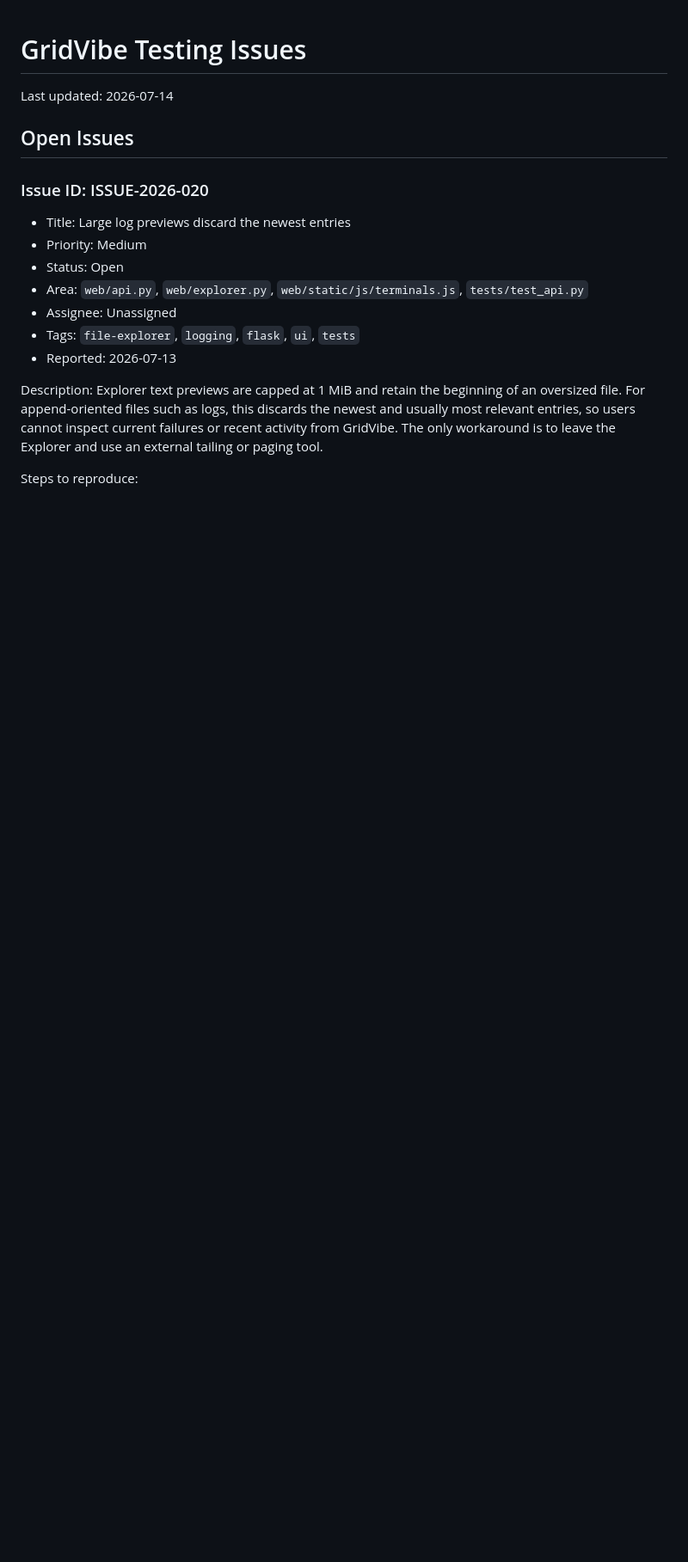
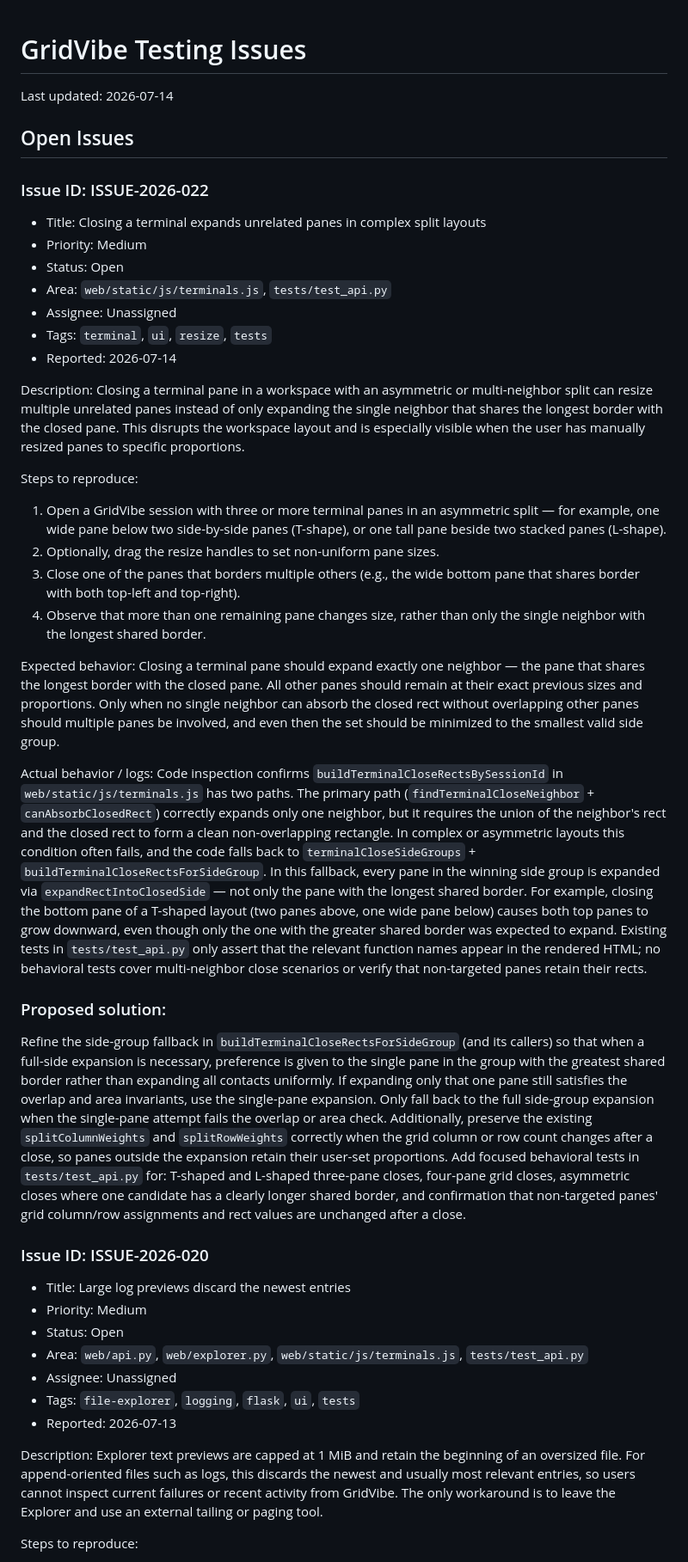
Before and after one commit to JSstudent/gridvibe, a Markdown page: docs/testing_issues.md, the part around the change. Shown at 86% size. GitHub-like rendering; blank space fills up the shorter version.

Commit message:
Add issue description for ISSUE-2026-022: Closing a terminal expands unrelated panes in complex split layouts

```diff
--- a/docs/testing_issues.md
+++ b/docs/testing_issues.md
@@ -2,6 +2,33 @@
 Last updated: 2026-07-14
 
 ## Open Issues
+
+### Issue ID: ISSUE-2026-022
+- Title: Closing a terminal expands unrelated panes in complex split layouts
+- Priority: Medium
+- Status: Open
+- Area: `web/static/js/terminals.js`, `tests/test_api.py`
+- Assignee: Unassigned
+- Tags: `terminal`, `ui`, `resize`, `tests`
+- Reported: 2026-07-14
+
+Description:
+Closing a terminal pane in a workspace with an asymmetric or multi-neighbor split can resize multiple unrelated panes instead of only expanding the single neighbor that shares the longest border with the closed pane. This disrupts the workspace layout and is especially visible when the user has manually resized panes to specific proportions.
+
+Steps to reproduce:
+1. Open a GridVibe session with three or more terminal panes in an asymmetric split — for example, one wide pane below two side-by-side panes (T-shape), or one tall pane beside two stacked panes (L-shape).
+2. Optionally, drag the resize handles to set non-uniform pane sizes.
+3. Close one of the panes that borders multiple others (e.g., the wide bottom pane that shares border with both top-left and top-right).
+4. Observe that more than one remaining pane changes size, rather than only the single neighbor with the longest shared border.
+
+Expected behavior:
+Closing a terminal pane should expand exactly one neighbor — the pane that shares the longest border with the closed pane. All other panes should remain at their exact previous sizes and proportions. Only when no single neighbor can absorb the closed rect without overlapping other panes should multiple panes be involved, and even then the set should be minimized to the smallest valid side group.
+
+Actual behavior / logs:
+Code inspection confirms `buildTerminalCloseRectsBySessionId` in `web/static/js/terminals.js` has two paths. The primary path (`findTerminalCloseNeighbor` + `canAbsorbClosedRect`) correctly expands only one neighbor, but it requires the union of the neighbor's rect and the closed rect to form a clean non-overlapping rectangle. In complex or asymmetric layouts this condition often fails, and the code falls back to `terminalCloseSideGroups` + `buildTerminalCloseRectsForSideGroup`. In this fallback, every pane in the winning side group is expanded via `expandRectIntoClosedSide` — not only the pane with the longest shared border. For example, closing the bottom pane of a T-shaped layout (two panes above, one wide pane below) causes both top panes to grow downward, even though only the one with the greater shared border was expected to expand. Existing tests in `tests/test_api.py` only assert that the relevant function names appear in the rendered HTML; no behavioral tests cover multi-neighbor close scenarios or verify that non-targeted panes retain their rects.
+
+### Proposed solution:
+Refine the side-group fallback in `buildTerminalCloseRectsForSideGroup` (and its callers) so that when a full-side expansion is necessary, preference is given to the single pane in the group with the greatest shared border rather than expanding all contacts uniformly. If expanding only that one pane still satisfies the overlap and area invariants, use the single-pane expansion. Only fall back to the full side-group expansion when the single-pane attempt fails the overlap or area check. Additionally, preserve the existing `splitColumnWeights` and `splitRowWeights` correctly when the grid column or row count changes after a close, so panes outside the expansion retain their user-set proportions. Add focused behavioral tests in `tests/test_api.py` for: T-shaped and L-shaped three-pane closes, four-pane grid closes, asymmetric closes where one candidate has a clearly longer shared border, and confirmation that non-targeted panes' grid column/row assignments and rect values are unchanged after a close.
 
 ### Issue ID: ISSUE-2026-020
 - Title: Large log previews discard the newest entries
```
